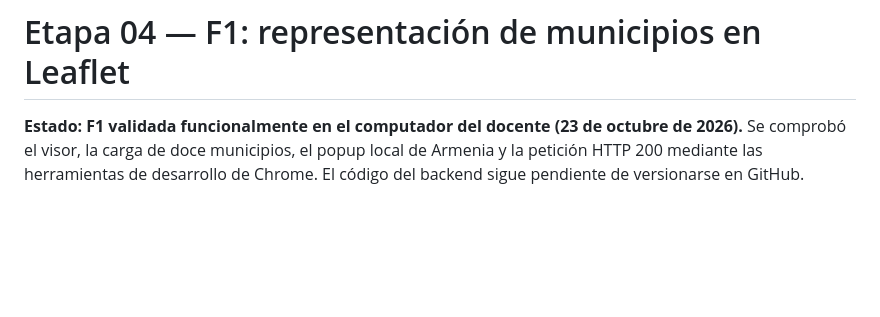
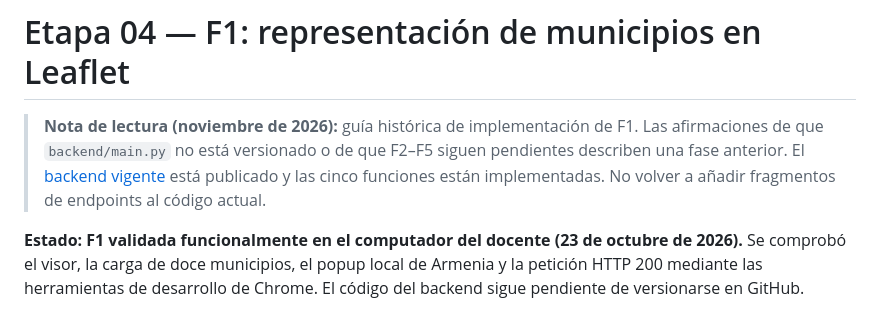
Before and after one commit to JGB-GIS-RS/programacion-sig-web, a Markdown page: docs/etapa-04-f1-leaflet.md, the part around the change. GitHub-like rendering; blank space fills up the shorter version.

Commit message:
docs: distinguir etapa histórica del visor F1-F5 vigente

```diff
--- a/docs/etapa-04-f1-leaflet.md
+++ b/docs/etapa-04-f1-leaflet.md
@@ -1,4 +1,7 @@
 # Etapa 04 — F1: representación de municipios en Leaflet
+
+> **Nota de lectura (noviembre de 2026):** guía histórica de implementación de F1. Las afirmaciones de que `backend/main.py` no está versionado o de que F2–F5 siguen pendientes describen una fase anterior. El [backend vigente](../backend/main.py) está publicado y las cinco funciones están implementadas. No volver a añadir fragmentos de endpoints al código actual.
+
 
 **Estado: F1 validada funcionalmente en el computador del docente (23 de octubre de 2026).** Se comprobó el visor, la carga de doce municipios, el popup local de Armenia y la petición HTTP 200 mediante las herramientas de desarrollo de Chrome. El código del backend sigue pendiente de versionarse en GitHub.
 
```
